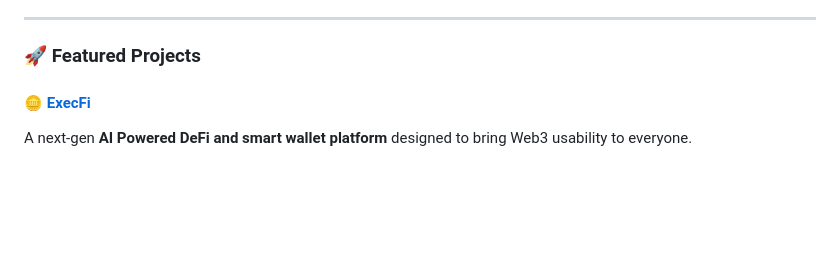
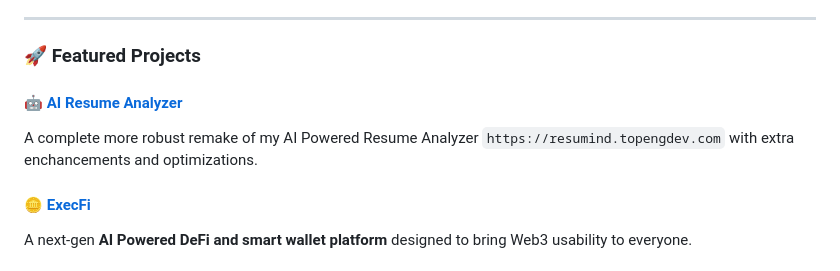
Before and after one commit to TopengDev/TopengDev, a Markdown page: README.md, the part around the change. Rendered like a GitHub page; blank space fills up the shorter version.

```diff
--- a/README.md
+++ b/README.md
@@ -25,6 +25,9 @@ I love working with React, Next.js, NestJS, and Solidity, while designing experi
 ---
 
 ### 🚀 Featured Projects
+
+#### 🤖 [AI Resume Analyzer](https://hiremeup.topengdev.com)
+A complete more robust remake of my AI Powered Resume Analyzer `https://resumind.topengdev.com` with extra enchancements and optimizations.
 
 #### 🪙 [ExecFi](https://execfi.xyz)
 A next-gen **AI Powered DeFi and smart wallet platform** designed to bring Web3 usability to everyone.
```
